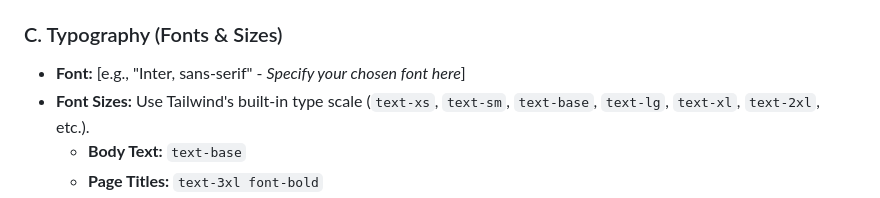
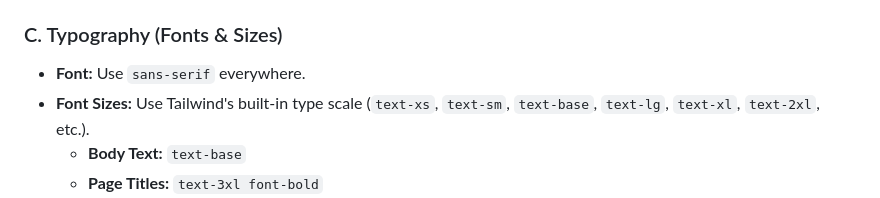
Before and after one commit to veryloooong/crowdfunding-project, a Markdown page: AGENT.md, the part around the change. GitHub-like rendering.

Commit message:
fix context

```diff
--- a/AGENT.md
+++ b/AGENT.md
@@ -34,7 +34,7 @@ Our theme is defined in `settings.py`. The AI must **only** use these semantic c
 
 ### C. Typography (Fonts & Sizes)
 
-- **Font:** [e.g., "Inter, sans-serif" - *Specify your chosen font here*]
+- **Font:** Use `sans-serif` everywhere.
 - **Font Sizes:** Use Tailwind's built-in type scale (`text-xs`, `text-sm`, `text-base`, `text-lg`, `text-xl`, `text-2xl`, etc.).
   - **Body Text:** `text-base`
   - **Page Titles:** `text-3xl font-bold`
```
